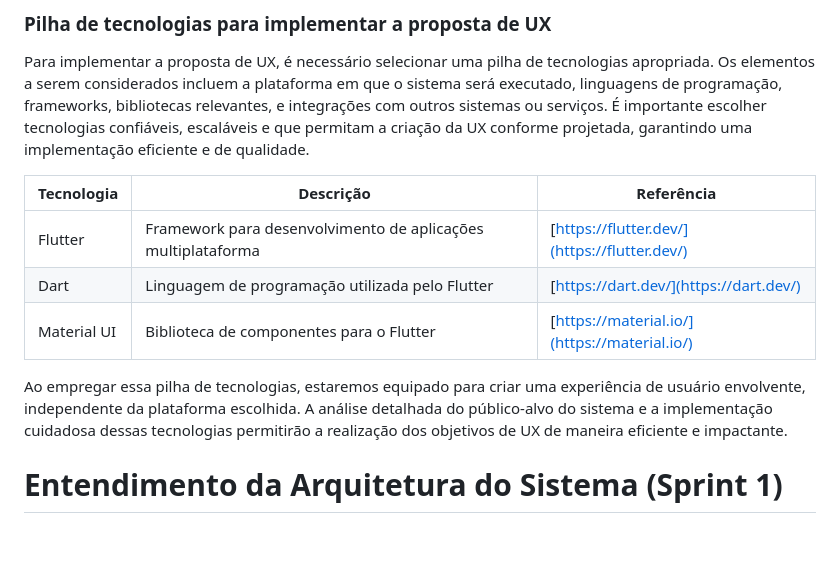
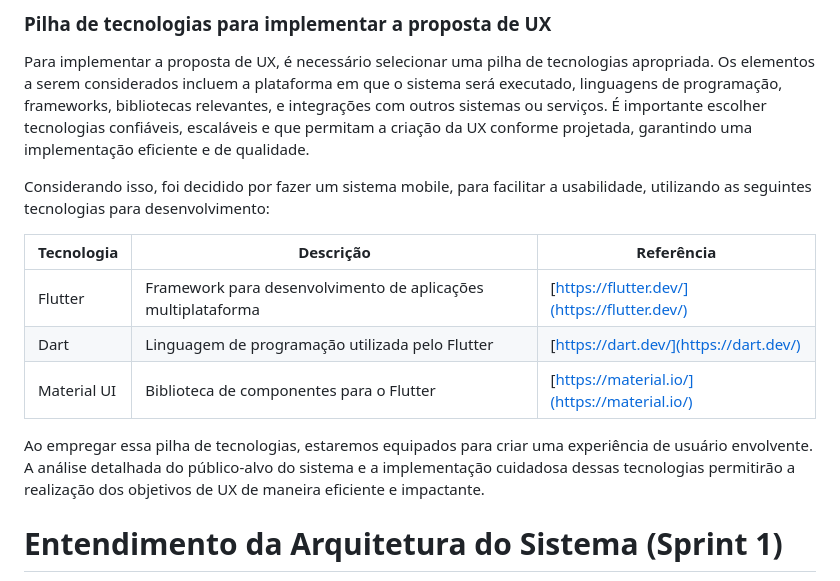
Before and after one commit to marcelofeitoza/CogniVoice, a Markdown page: docs/index.md, the part around the change. Drawn GitHub-style; blank space fills up the shorter version.

```diff
--- a/docs/index.md
+++ b/docs/index.md
@@ -204,13 +204,15 @@ link de acesso ao mockup da aplicação: https://www.figma.com/file/FirLgWCt3rcQ
 
 Para implementar a proposta de UX, é necessário selecionar uma pilha de tecnologias apropriada. Os elementos a serem considerados incluem a plataforma em que o sistema será executado, linguagens de programação, frameworks, bibliotecas relevantes, e integrações com outros sistemas ou serviços. É importante escolher tecnologias confiáveis, escaláveis e que permitam a criação da UX conforme projetada, garantindo uma implementação eficiente e de qualidade.
 
+Considerando isso, foi decidido por fazer um sistema mobile, para facilitar a usabilidade, utilizando as seguintes tecnologias para desenvolvimento:
+
 | Tecnologia  | Descrição                                                    | Referência                                   |
 | ----------- | ------------------------------------------------------------ | -------------------------------------------- |
 | Flutter     | Framework para desenvolvimento de aplicações multiplataforma | [https://flutter.dev/](https://flutter.dev/) |
 | Dart        | Linguagem de programação utilizada pelo Flutter              | [https://dart.dev/](https://dart.dev/)       |
 | Material UI | Biblioteca de componentes para o Flutter                     | [https://material.io/](https://material.io/) |
 
-Ao empregar essa pilha de tecnologias, estaremos equipado para criar uma experiência de usuário envolvente, independente da plataforma escolhida. A análise detalhada do público-alvo do sistema e a implementação cuidadosa dessas tecnologias permitirão a realização dos objetivos de UX de maneira eficiente e impactante.
+Ao empregar essa pilha de tecnologias, estaremos equipados para criar uma experiência de usuário envolvente. A análise detalhada do público-alvo do sistema e a implementação cuidadosa dessas tecnologias permitirão a realização dos objetivos de UX de maneira eficiente e impactante.
 
 # Entendimento da Arquitetura do Sistema (Sprint 1)
 
```
